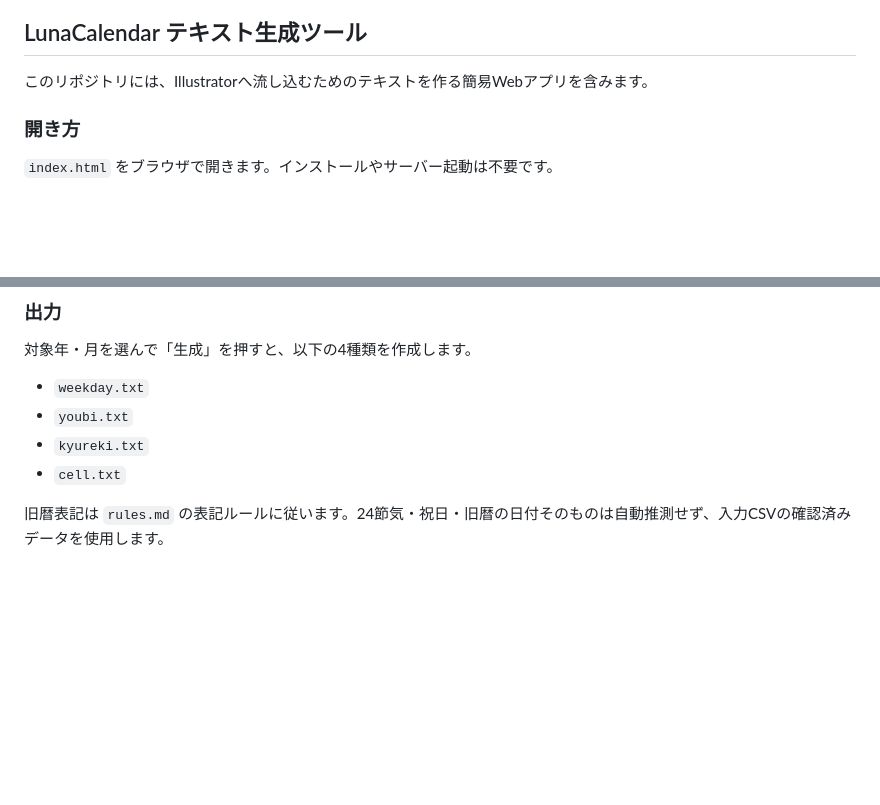
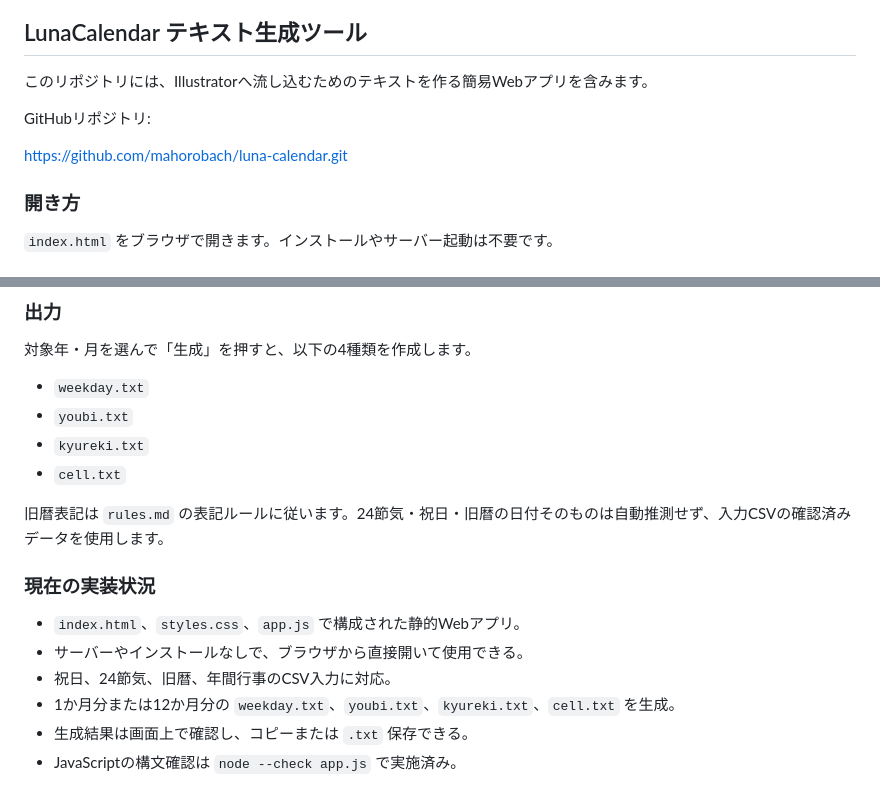
Before and after one commit to mahorobach/luna-calendar, a Markdown page: readme.md, 2 parts joined by grey strips. Drawn GitHub-style; blank space fills up the shorter version.

Commit message:
Document current LunaCalendar workflow

```diff
--- a/readme.md
+++ b/readme.md
@@ -32,6 +32,10 @@ AIは文章整形、形式チェック、差分確認の補助として使用し
 ## LunaCalendar テキスト生成ツール
 
 このリポジトリには、Illustratorへ流し込むためのテキストを作る簡易Webアプリを含みます。
+
+GitHubリポジトリ:
+
+https://github.com/mahorobach/luna-calendar.git
 
 ### 開き方
 
@@ -79,3 +83,12 @@ gregorian,1,1,［丁未年］
 - `cell.txt`
 
 旧暦表記は `rules.md` の表記ルールに従います。24節気・祝日・旧暦の日付そのものは自動推測せず、入力CSVの確認済みデータを使用します。
+
+### 現在の実装状況
+
+- `index.html`、`styles.css`、`app.js` で構成された静的Webアプリ。
+- サーバーやインストールなしで、ブラウザから直接開いて使用できる。
+- 祝日、24節気、旧暦、年間行事のCSV入力に対応。
+- 1か月分または12か月分の `weekday.txt`、`youbi.txt`、`kyureki.txt`、`cell.txt` を生成。
+- 生成結果は画面上で確認し、コピーまたは `.txt` 保存できる。
+- JavaScriptの構文確認は `node --check app.js` で実施済み。
```
Also changed, not shown: discussion.md (+111 -0 lines).
